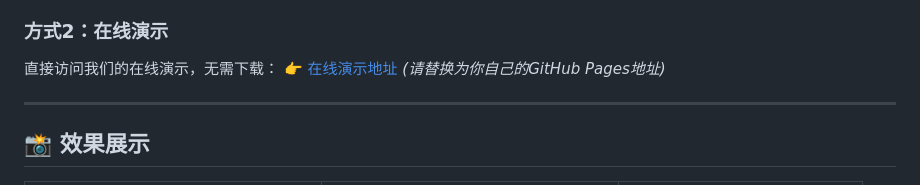
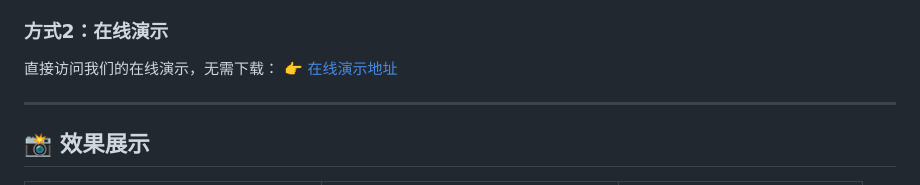
Before and after one commit to P1nkDog/agent_test.github.io, a Markdown page: README.md, the part around the change. GitHub-like rendering.

```diff
--- a/README.md
+++ b/README.md
@@ -37,8 +37,7 @@
 
 ### 方式2：在线演示
 直接访问我们的在线演示，无需下载：
-[👉 在线演示地址](https://yourname.github.io/frontend-debug-agent/)
-*(请替换为你自己的GitHub Pages地址)*
+[👉 在线演示地址](https://p1nkdog.github.io/agent_test/)
 
 ---
 
```
